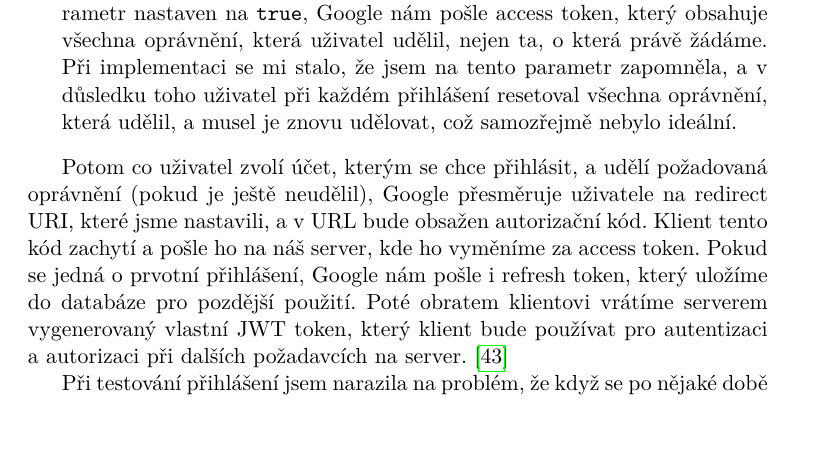
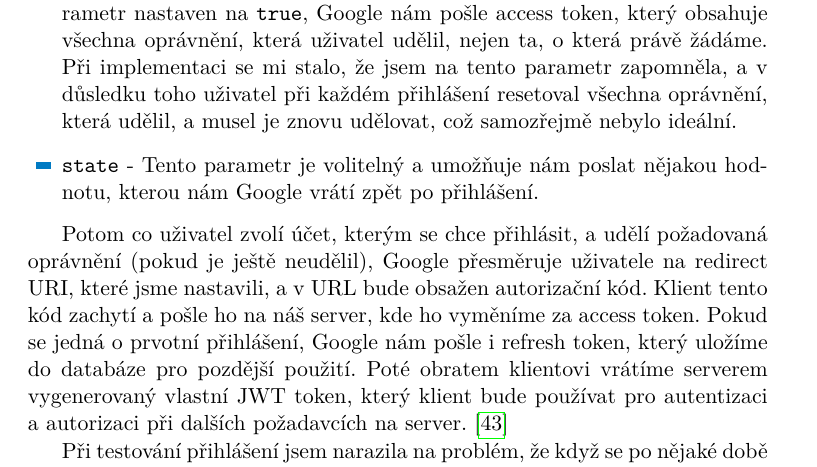
Before and after one commit to zanetatrosk/DP-text, a LaTeX thesis (ctufit-thesis.tex, which reads text/implementation.tex): part of page 59 of 83, cut so that both start at the same text. The pictures show the PDF file ctufit-thesis.pdf that the author committed with the source.

Commit message:
better explaination of state param

```diff
--- a/text/implementation.tex
+++ b/text/implementation.tex
@@ -73,6 +73,7 @@ Parametry, které jsou posílány v url pro přihlášení, jsou následující
     \item \texttt{scope} - Tento parametr obsahuje seznam oprávnění, o která žádáme. Oprávnění jsou oddělena mezerami.
     \item \texttt{access\_type} - Tento parametr určuje, zda chceme získat refresh token. Pokud je tento parametr nastaven na \texttt{offline}, Google nám pošle refresh token, který můžeme použít k získání nového access tokenu, když ten původní vyprší. Parametr jsem takto zvolila kvůli tomu, že bude vyžadováno, abychom v budoucnu volali API i bez přítomnosti uživatele, například pro synchronizaci odpovědí z formuláře, a v takovém případě je potřeba mít možnost získat nový access token bez toho, aby se uživatel musel znovu přihlásit.
     \item \texttt{include\_granted\_scopes} - Tento parametr určuje, zda chceme, aby Google zahrnul již udělená oprávnění do access tokenu. Pokud je tento parametr nastaven na \texttt{true}, Google nám pošle access token, který obsahuje všechna oprávnění, která uživatel udělil, nejen ta, o která právě žádáme. Při implementaci se mi stalo, že jsem na tento parametr zapomněla, a v důsledku toho uživatel při každém přihlášení resetoval všechna oprávnění, která udělil, a musel je znovu udělovat, což samozřejmě nebylo ideální.
+    \item \texttt{state} - Tento parametr je volitelný a umožňuje nám poslat nějakou hodnotu, kterou nám Google vrátí zpět po přihlášení.
 \end{itemize}
 
 Potom co uživatel zvolí účet, kterým se chce přihlásit, a udělí požadovaná oprávnění (pokud je ještě neudělil), Google přesměruje uživatele na redirect URI, které jsme nastavili, a v URL bude obsažen autorizační kód. Klient tento kód zachytí a pošle ho na náš server, kde ho vyměníme za access token. Pokud se jedná o prvotní přihlášení, Google nám pošle i refresh token, který uložíme do databáze pro pozdější použití. Poté obratem klientovi vrátíme serverem vygenerovaný vlastní JWT token, který klient bude používat pro autentizaci a autorizaci při dalších požadavcích na server. \cite{google_oauth_creating_client}
```
Also changed, not shown: ctufit-thesis.pdf.
